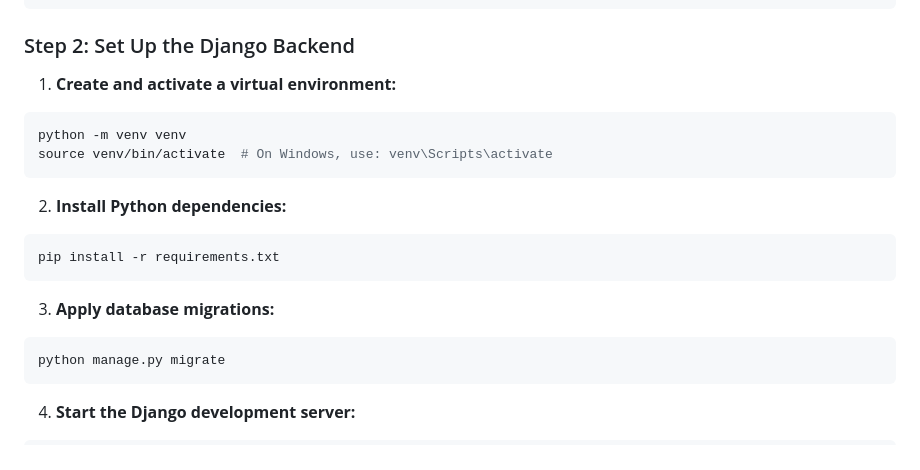
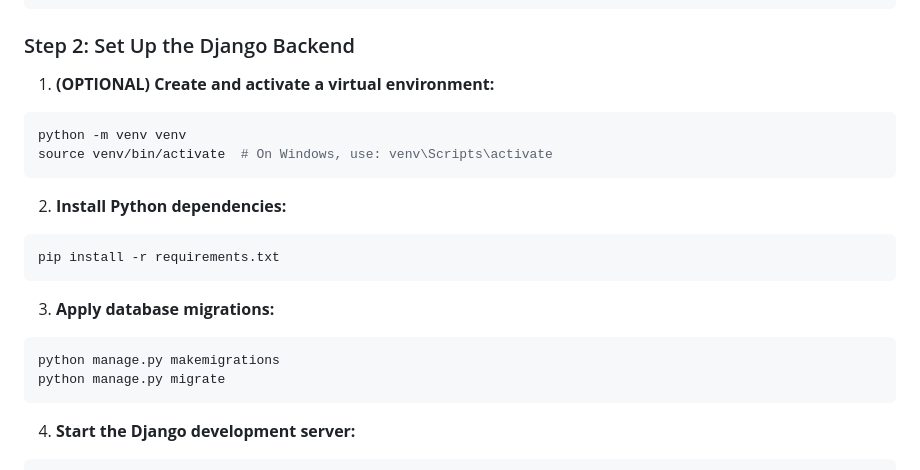
Before and after one commit to AnkitB5/TravelMate, a Markdown page: README.md, the part around the change printed below. Rendered like a GitHub page.

````diff
--- a/README.md
+++ b/README.md
@@ -60,7 +59,7 @@ cd TravelMate-1
 
 ### Step 2: Set Up the Django Backend
 
-1. **Create and activate a virtual environment:**
+1. **(OPTIONAL) Create and activate a virtual environment:**
 ```bash
 python -m venv venv
 source venv/bin/activate  # On Windows, use: venv\Scripts\activate
@@ -73,6 +72,7 @@ pip install -r requirements.txt
 
 3. **Apply database migrations:**
 ```bash
+python manage.py makemigrations
 python manage.py migrate
 ```
 
````
Also changed, not shown: other parts of README.md (+68 -2 lines).
